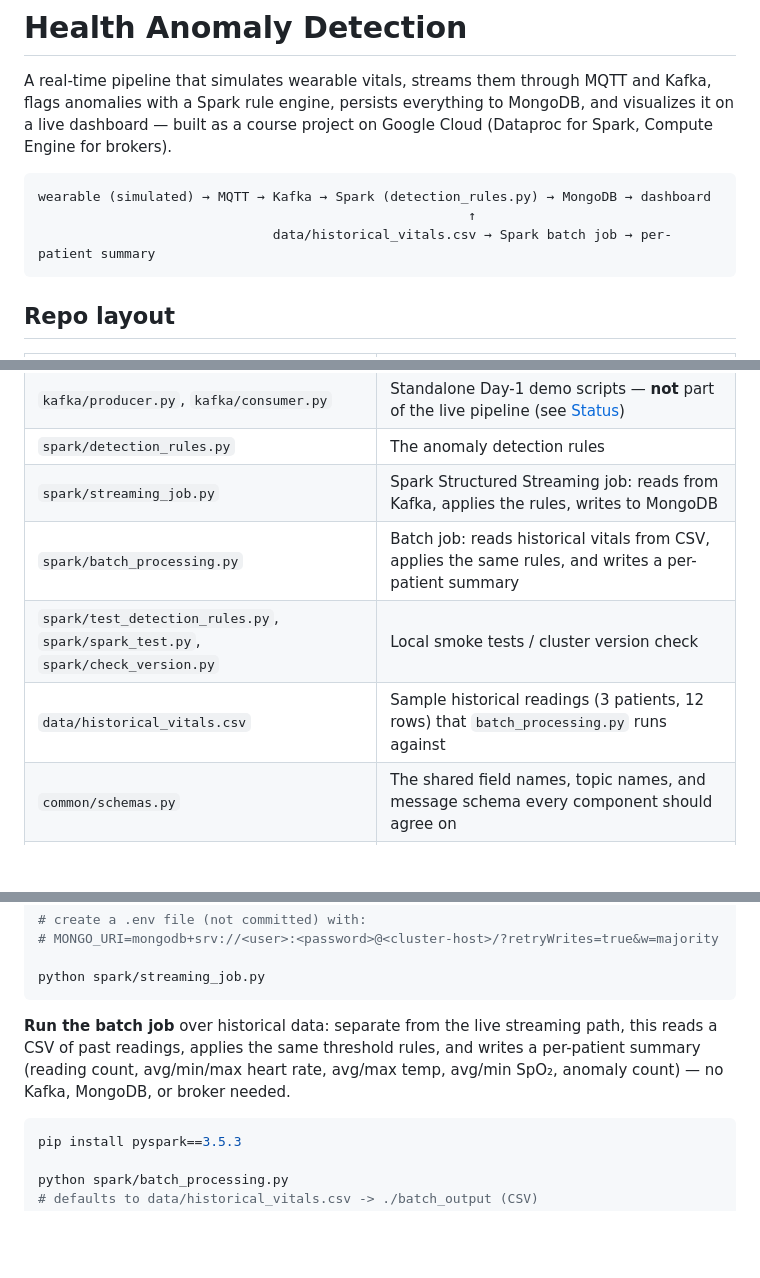
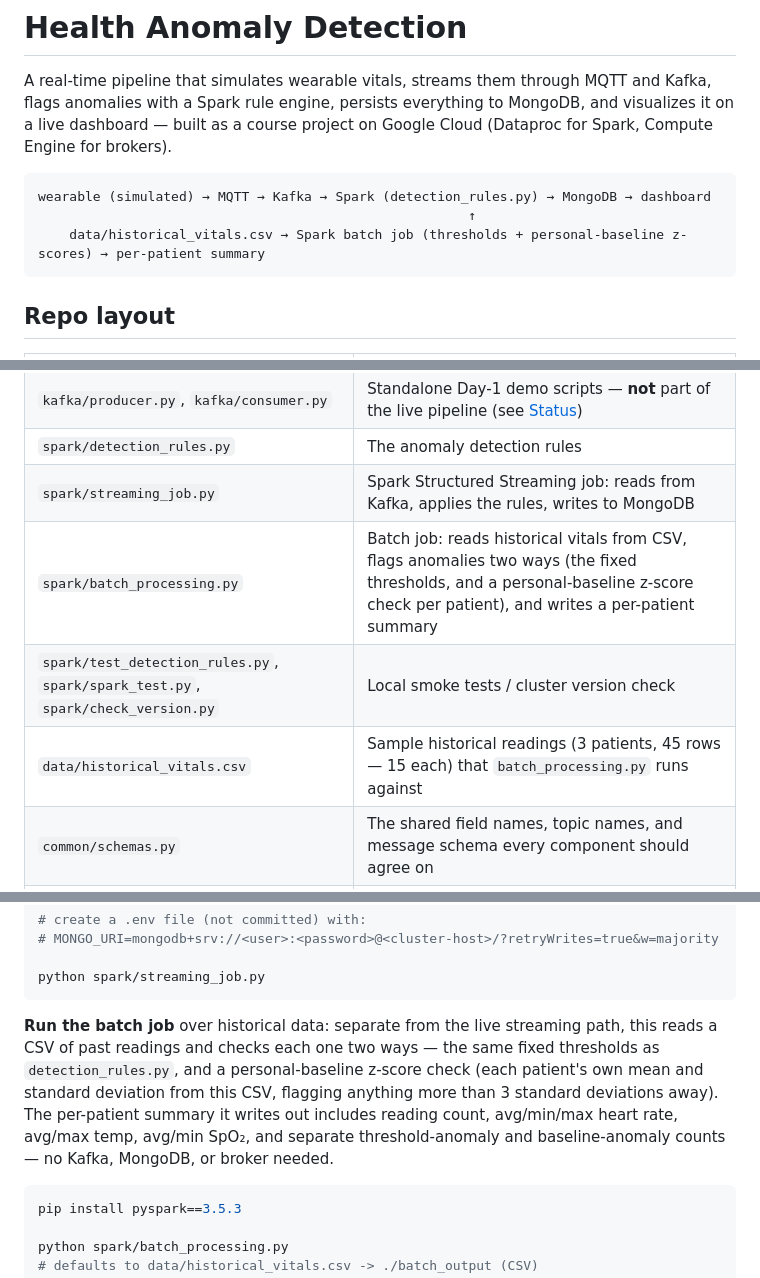
Before and after one commit to ashwintallapaka/health-anomaly-project, a Markdown page: README.md, 3 parts joined by grey strips. Drawn GitHub-style; blank space fills up the shorter version.

````diff
--- a/README.md
+++ b/README.md
@@ -8,7 +8,7 @@ visualizes it on a live dashboard — built as a course project on Google Cloud
 ```
 wearable (simulated) → MQTT → Kafka → Spark (detection_rules.py) → MongoDB → dashboard
                                                        ↑
-                              data/historical_vitals.csv → Spark batch job → per-patient summary
+    data/historical_vitals.csv → Spark batch job (thresholds + personal-baseline z-scores) → per-patient summary
 ```
 
 ## Repo layout
@@ -21,9 +21,9 @@ wearable (simulated) → MQTT → Kafka → Spark (detection_rules.py) → Mongo
 | `kafka/producer.py`, `kafka/consumer.py` | Standalone Day-1 demo scripts — **not** part of the live pipeline (see [Status](#status)) |
 | `spark/detection_rules.py` | The anomaly detection rules |
 | `spark/streaming_job.py` | Spark Structured Streaming job: reads from Kafka, applies the rules, writes to MongoDB |
-| `spark/batch_processing.py` | Batch job: reads historical vitals from CSV, applies the same rules, and writes a per-patient summary |
+| `spark/batch_processing.py` | Batch job: reads historical vitals from CSV, flags anomalies two ways (the fixed thresholds, and a personal-baseline z-score check per patient), and writes a per-patient summary |
 | `spark/test_detection_rules.py`, `spark/spark_test.py`, `spark/check_version.py` | Local smoke tests / cluster version check |
-| `data/historical_vitals.csv` | Sample historical readings (3 patients, 12 rows) that `batch_processing.py` runs against |
+| `data/historical_vitals.csv` | Sample historical readings (3 patients, 45 rows — 15 each) that `batch_processing.py` runs against |
 | `common/schemas.py` | The shared field names, topic names, and message schema every component should agree on |
 | `infra/` | Scripts to create/delete the Dataproc cluster used for the Spark side |
 | `docs/dashboard_data_contract.md` | The MongoDB schema (`latest_vitals`, `alerts`) that the live pipeline writes to |
@@ -109,9 +109,12 @@ python spark/streaming_job.py
 ```
 
 **Run the batch job** over historical data: separate from the live streaming path,
-this reads a CSV of past readings, applies the same threshold rules, and writes a
-per-patient summary (reading count, avg/min/max heart rate, avg/max temp, avg/min
-SpO₂, anomaly count) — no Kafka, MongoDB, or broker needed.
+this reads a CSV of past readings and checks each one two ways — the same fixed
+thresholds as `detection_rules.py`, and a personal-baseline z-score check (each
+patient's own mean and standard deviation from this CSV, flagging anything more
+than 3 standard deviations away). The per-patient summary it writes out includes
+reading count, avg/min/max heart rate, avg/max temp, avg/min SpO₂, and separate
+threshold-anomaly and baseline-anomaly counts — no Kafka, MongoDB, or broker needed.
 
 ```bash
 pip install pyspark==3.5.3
````
Also changed, not shown: other parts of README.md (+40 -21 lines).
